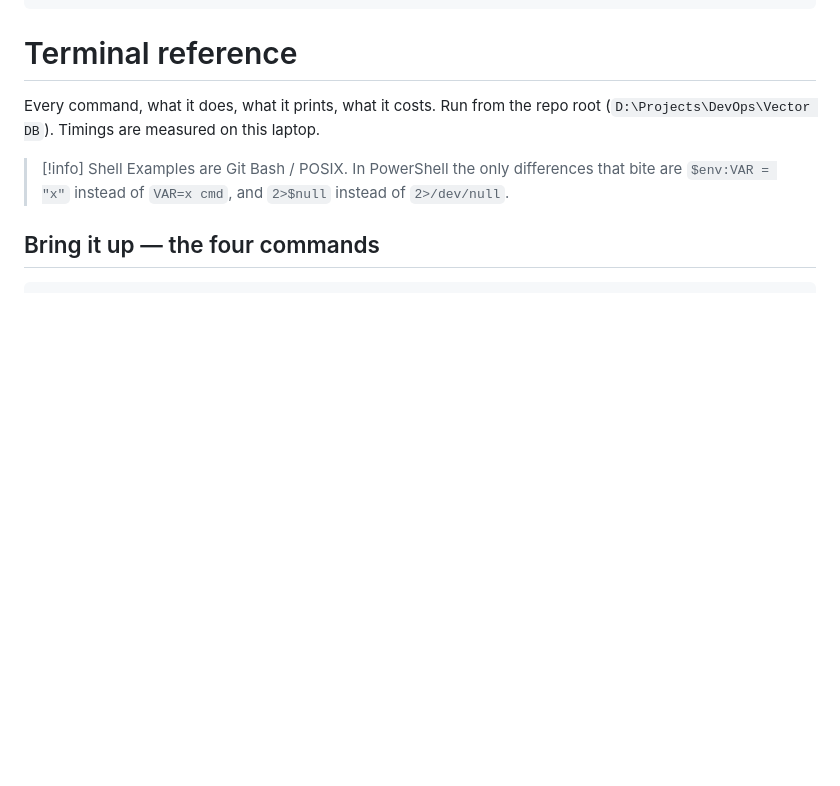
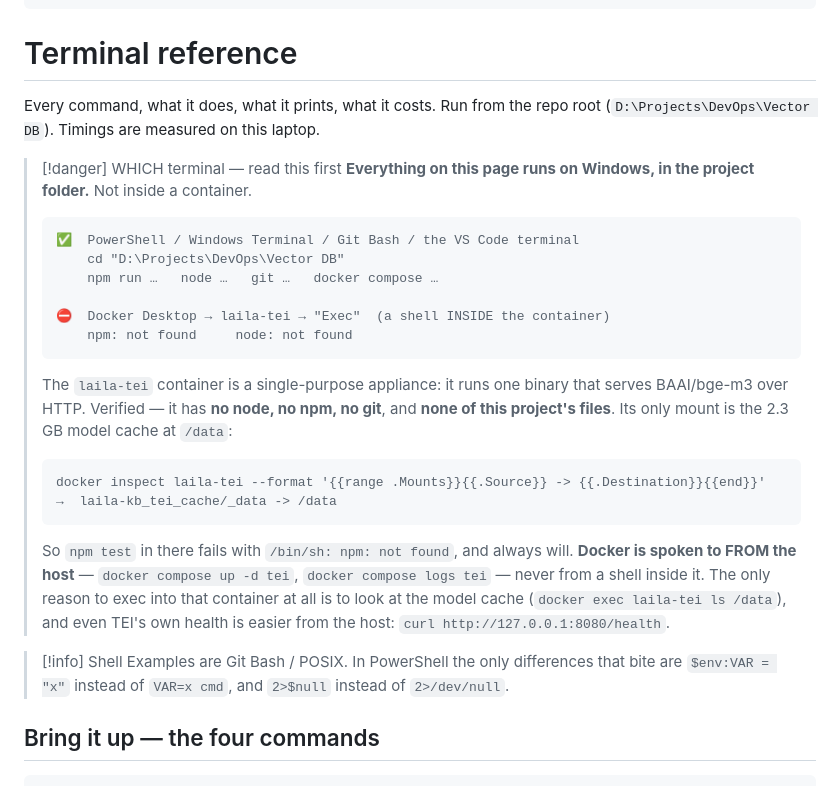
Before and after one commit to Admin-24746/Laila-Vector-DB, a Markdown page: vault/Terminal reference.md, the part around one of its changes. GitHub-like rendering; blank space fills up the shorter version.

````diff
--- a/vault/Terminal reference.md
+++ b/vault/Terminal reference.md
@@ -8,6 +8,33 @@ updated: 2026-09-12
 
 Every command, what it does, what it prints, what it costs. Run from the repo root
 (`D:\Projects\DevOps\Vector DB`). Timings are measured on this laptop.
+
+> [!danger] WHICH terminal — read this first
+> **Everything on this page runs on Windows, in the project folder.** Not inside a container.
+>
+> ```
+> ✅  PowerShell / Windows Terminal / Git Bash / the VS Code terminal
+>     cd "D:\Projects\DevOps\Vector DB"
+>     npm run …   node …   git …   docker compose …
+>
+> ⛔  Docker Desktop → laila-tei → "Exec"  (a shell INSIDE the container)
+>     npm: not found     node: not found
+> ```
+>
+> The `laila-tei` container is a single-purpose appliance: it runs one binary that serves
+> BAAI/bge-m3 over HTTP. Verified — it has **no node, no npm, no git**, and **none of this
+> project's files**. Its only mount is the 2.3 GB model cache at `/data`:
+>
+> ```
+> docker inspect laila-tei --format '{{range .Mounts}}{{.Source}} -> {{.Destination}}{{end}}'
+> →  laila-kb_tei_cache/_data -> /data
+> ```
+>
+> So `npm test` in there fails with `/bin/sh: npm: not found`, and always will. **Docker is
+> spoken to FROM the host** — `docker compose up -d tei`, `docker compose logs tei` — never
+> from a shell inside it. The only reason to exec into that container at all is to look at
+> the model cache (`docker exec laila-tei ls /data`), and even TEI's own health is easier
+> from the host: `curl http://127.0.0.1:8080/health`.
 
 > [!info] Shell
 > Examples are Git Bash / POSIX. In PowerShell the only differences that bite are
````
Also changed, not shown: other parts of vault/Terminal reference.md (+12 -12 lines), vault/Docker.md (+9 -0 lines), vault/Troubleshooting.md (+9 -0 lines).
